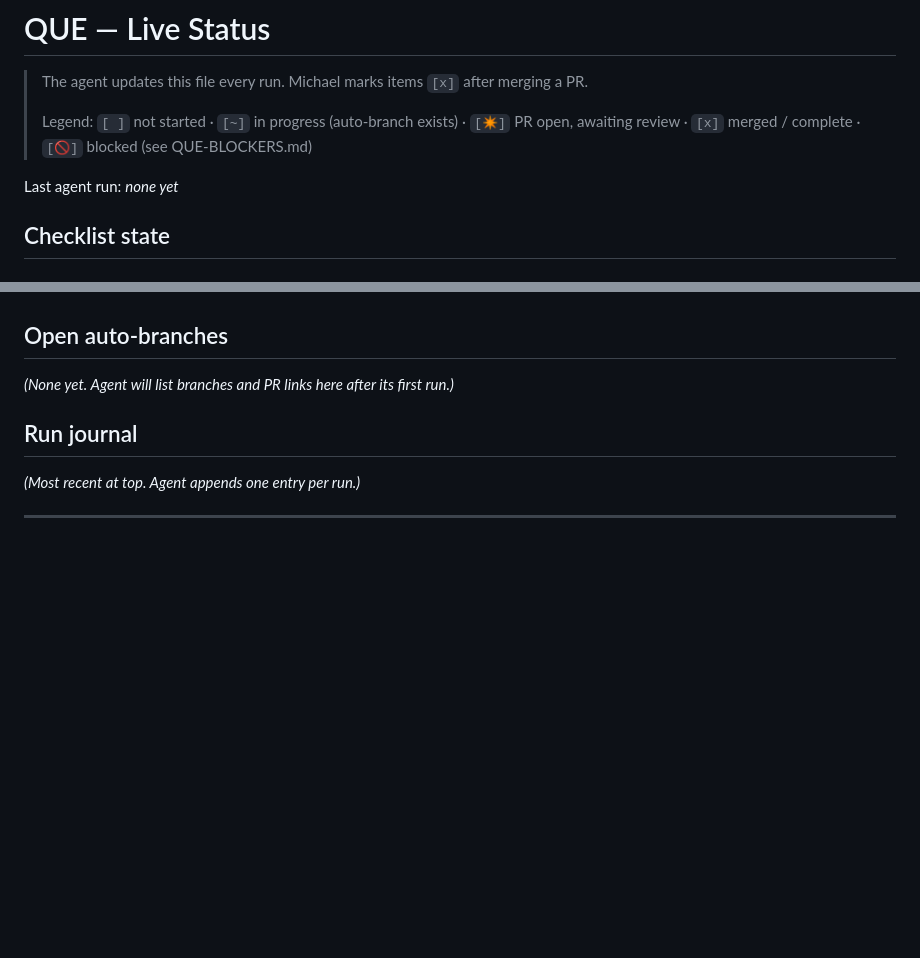
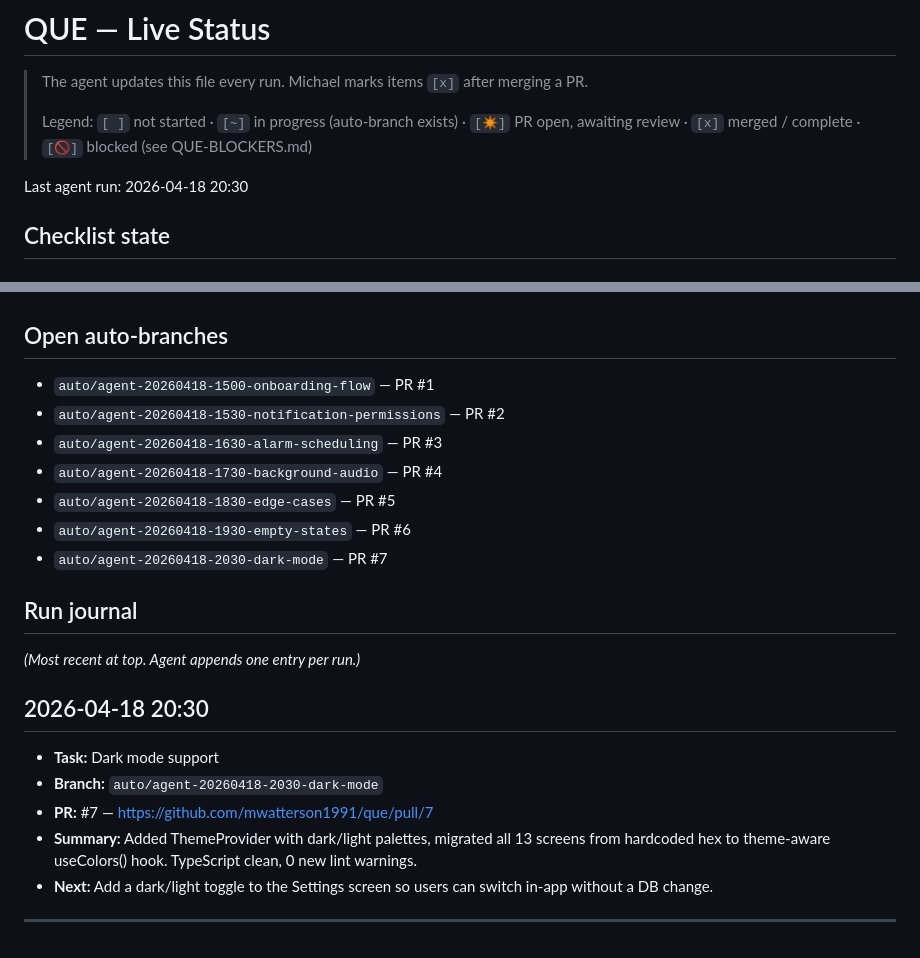
Before and after one commit to mwatterson1991/que, a Markdown page: QUE-STATUS.md, 2 parts joined by grey strips. Drawn GitHub-style; blank space fills up the shorter version.

Commit message:
docs: update QUE-STATUS with dark mode PR and open branches
Co-Authored-By: Claude <noreply@anthropic.com>

```diff
--- a/QUE-STATUS.md
+++ b/QUE-STATUS.md
@@ -4,7 +4,7 @@
 >
 > Legend: `[ ]` not started · `[~]` in progress (auto-branch exists) · `[✴]` PR open, awaiting review · `[x]` merged / complete · `[🚫]` blocked (see QUE-BLOCKERS.md)
 
-Last agent run: *none yet*
+Last agent run: 2026-04-18 20:30
 
 ## Checklist state
 
@@ -60,11 +60,24 @@ Last agent run: *none yet*
 
 ## Open auto-branches
 
-*(None yet. Agent will list branches and PR links here after its first run.)*
+- `auto/agent-20260418-1500-onboarding-flow` — PR #1
+- `auto/agent-20260418-1530-notification-permissions` — PR #2
+- `auto/agent-20260418-1630-alarm-scheduling` — PR #3
+- `auto/agent-20260418-1730-background-audio` — PR #4
+- `auto/agent-20260418-1830-edge-cases` — PR #5
+- `auto/agent-20260418-1930-empty-states` — PR #6
+- `auto/agent-20260418-2030-dark-mode` — PR #7
 
 ## Run journal
 
 *(Most recent at top. Agent appends one entry per run.)*
+
+## 2026-04-18 20:30
+- **Task:** Dark mode support
+- **Branch:** `auto/agent-20260418-2030-dark-mode`
+- **PR:** #7 — https://github.com/mwatterson1991/que/pull/7
+- **Summary:** Added ThemeProvider with dark/light palettes, migrated all 13 screens from hardcoded hex to theme-aware useColors() hook. TypeScript clean, 0 new lint warnings.
+- **Next:** Add a dark/light toggle to the Settings screen so users can switch in-app without a DB change.
 
 ---
 
```
Also changed, not shown: other parts of QUE-STATUS.md (+1 -1 lines).
